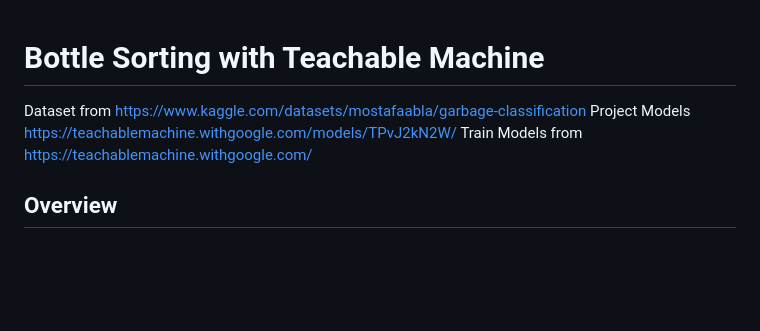
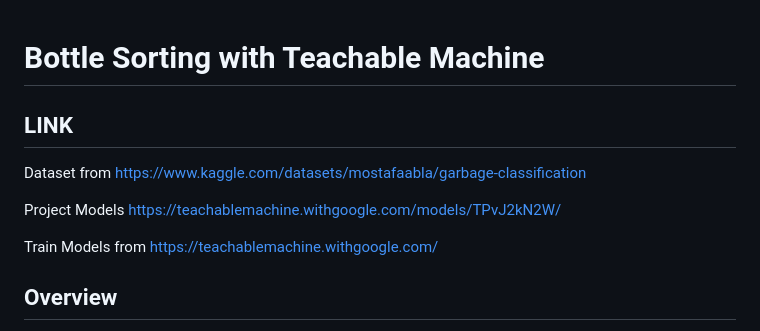
Before and after one commit to ruechanonsr/Ruechanon_NPRU, a Markdown page: Application of Teachable Machine for Automatic Bottle Sorting Machine/README.md, the part around the change. Rendered like a GitHub page; blank space fills up the shorter version.

```diff
--- a/Application of Teachable Machine for Automatic Bottle Sorting Machine/README.md
+++ b/Application of Teachable Machine for Automatic Bottle Sorting Machine/README.md
@@ -1,7 +1,10 @@
 # Bottle Sorting with Teachable Machine
 
+## LINK
 Dataset from https://www.kaggle.com/datasets/mostafaabla/garbage-classification
+
 Project Models https://teachablemachine.withgoogle.com/models/TPvJ2kN2W/
+
 Train Models from https://teachablemachine.withgoogle.com/
 
 ## Overview
```
